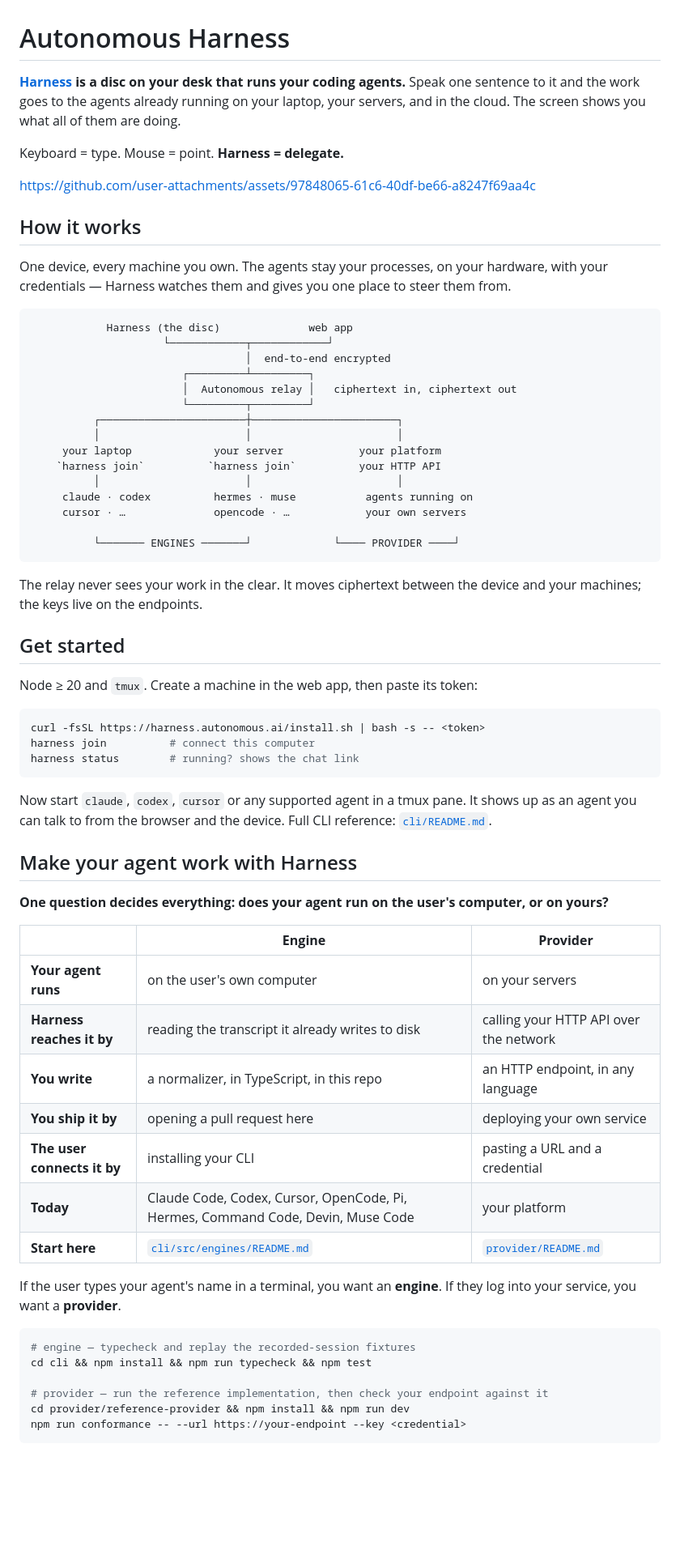
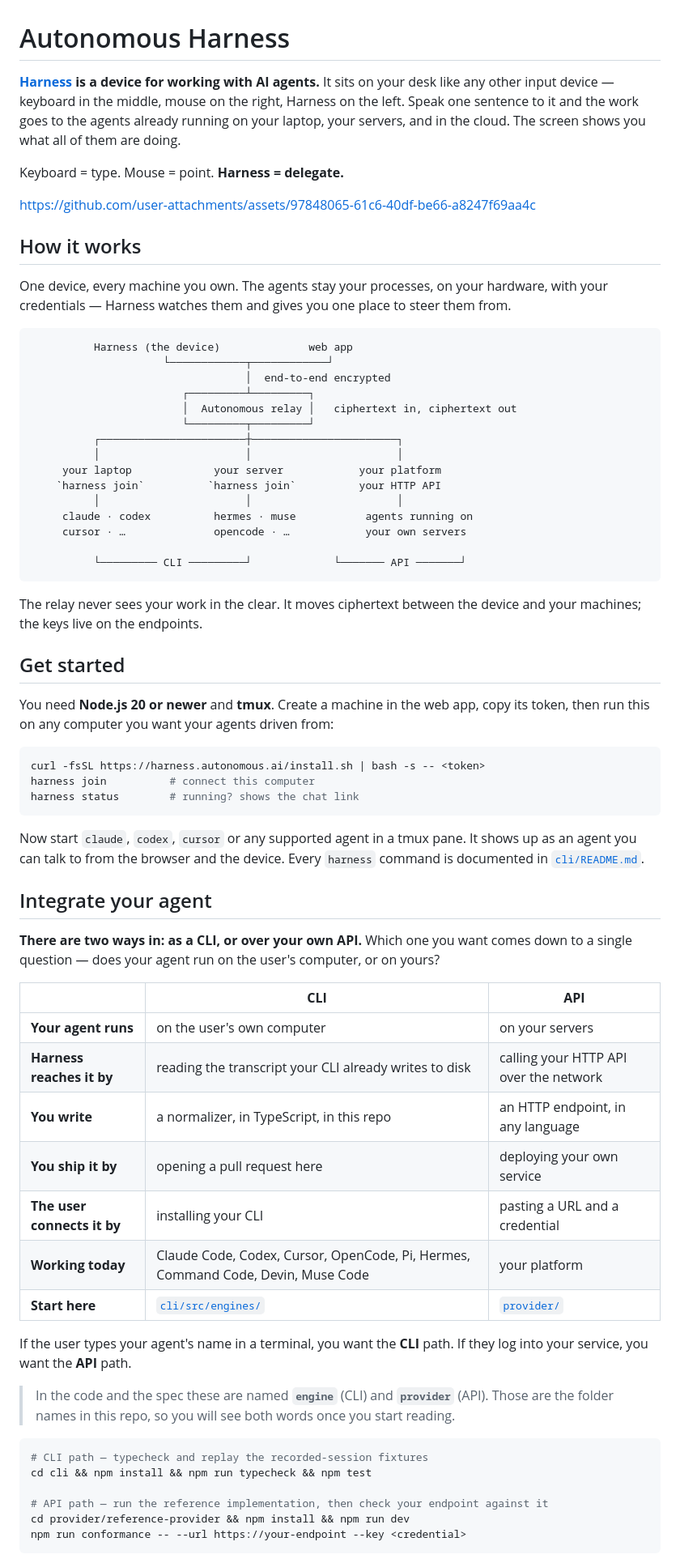
Before and after one commit to autonomous-ai/autonomous-harness, a Markdown page: README.md, the part around the change. Shown at 81% size. Drawn GitHub-style; blank space fills up the shorter version.

Commit message:
docs: call the two paths what they are — a CLI and an API
"Engine" and "provider" are what the code calls them, and the README led with
those words as if a newcomer already knew them. They do not. A developer
arriving here knows exactly two things about their own product: whether it is
a command people run, or a service people call.

So the section leads with CLI and API, and the internal names appear once, as
a note, so the folder names still connect when they start reading. Nothing is
renamed in the code — this is what to call them on the way in.

"A disc on your desk" is also gone. Harness is a device, and the useful thing
to say is where it sits: keyboard in the middle, mouse on the right, Harness
on the left. That places it in a category a reader already has.

"Node >= 20" read as noise to at least one person, which is one more than a
prerequisite line can afford. It says Node.js 20 or newer now, and says what
the install command is actually for.

Co-Authored-By: Claude Opus 5 (1M context) <noreply@anthropic.com>

````diff
--- a/README.md
+++ b/README.md
@@ -1,7 +1,8 @@
 # Autonomous Harness
 
-**[Harness](https://www.autonomous.ai/harness) is a disc on your desk that runs your coding agents.**
-Speak one sentence to it and the work goes to the agents already running on your laptop, your
+**[Harness](https://www.autonomous.ai/harness) is a device for working with AI agents.** It sits on
+your desk like any other input device — keyboard in the middle, mouse on the right, Harness on the
+left. Speak one sentence to it and the work goes to the agents already running on your laptop, your
 servers, and in the cloud. The screen shows you what all of them are doing.
 
 Keyboard = type. Mouse = point. **Harness = delegate.**
@@ -14,7 +15,7 @@ One device, every machine you own. The agents stay your processes, on your hardw
 credentials — Harness watches them and gives you one place to steer them from.
 
 ```
-            Harness (the disc)              web app
+          Harness (the device)              web app
                      └────────────┬────────────┘
                                   │  end-to-end encrypted
                         ┌─────────┴─────────┐
@@ -28,7 +29,7 @@ credentials — Harness watches them and gives you one place to steer them from.
      claude · codex          hermes · muse           agents running on
      cursor · …              opencode · …            your own servers
 
-          └─────── ENGINES ───────┘             └──── PROVIDER ────┘
+          └───────── CLI ─────────┘             └─────── API ───────┘
 ```
 
 The relay never sees your work in the clear. It moves ciphertext between the device and your
@@ -36,7 +37,8 @@ machines; the keys live on the endpoints.
 
 ## Get started
 
-Node ≥ 20 and `tmux`. Create a machine in the web app, then paste its token:
+You need **Node.js 20 or newer** and **tmux**. Create a machine in the web app, copy its token, then
+run this on any computer you want your agents driven from:
 
 ```bash
 curl -fsSL https://harness.autonomous.ai/install.sh | bash -s -- <token>
@@ -45,30 +47,35 @@ harness status        # running? shows the chat link
 ```
 
 Now start `claude`, `codex`, `cursor` or any supported agent in a tmux pane. It shows up as an agent
-you can talk to from the browser and the device. Full CLI reference: [`cli/README.md`](cli/README.md).
+you can talk to from the browser and the device. Every `harness` command is documented in
+[`cli/README.md`](cli/README.md).
 
-## Make your agent work with Harness
+## Integrate your agent
 
-**One question decides everything: does your agent run on the user's computer, or on yours?**
+**There are two ways in: as a CLI, or over your own API.** Which one you want comes down to a single
+question — does your agent run on the user's computer, or on yours?
 
-|  | **Engine** | **Provider** |
+|  | **CLI** | **API** |
 |---|---|---|
 | **Your agent runs** | on the user's own computer | on your servers |
-| **Harness reaches it by** | reading the transcript it already writes to disk | calling your HTTP API over the network |
+| **Harness reaches it by** | reading the transcript your CLI already writes to disk | calling your HTTP API over the network |
 | **You write** | a normalizer, in TypeScript, in this repo | an HTTP endpoint, in any language |
 | **You ship it by** | opening a pull request here | deploying your own service |
 | **The user connects it by** | installing your CLI | pasting a URL and a credential |
-| **Today** | Claude Code, Codex, Cursor, OpenCode, Pi, Hermes, Command Code, Devin, Muse Code | your platform |
-| **Start here** | [`cli/src/engines/README.md`](cli/src/engines/README.md) | [`provider/README.md`](provider/README.md) |
+| **Working today** | Claude Code, Codex, Cursor, OpenCode, Pi, Hermes, Command Code, Devin, Muse Code | your platform |
+| **Start here** | [`cli/src/engines/`](cli/src/engines/README.md) | [`provider/`](provider/README.md) |
 
-If the user types your agent's name in a terminal, you want an **engine**. If they log into your
-service, you want a **provider**.
+If the user types your agent's name in a terminal, you want the **CLI** path. If they log into your
+service, you want the **API** path.
+
+> In the code and the spec these are named **`engine`** (CLI) and **`provider`** (API). Those are the
+> folder names in this repo, so you will see both words once you start reading.
 
 ```bash
-# engine — typecheck and replay the recorded-session fixtures
+# CLI path — typecheck and replay the recorded-session fixtures
 cd cli && npm install && npm run typecheck && npm test
 
-# provider — run the reference implementation, then check your endpoint against it
+# API path — run the reference implementation, then check your endpoint against it
 cd provider/reference-provider && npm install && npm run dev
 npm run conformance -- --url https://your-endpoint --key <credential>
 ```
````
Also changed, not shown: 1 other file.
